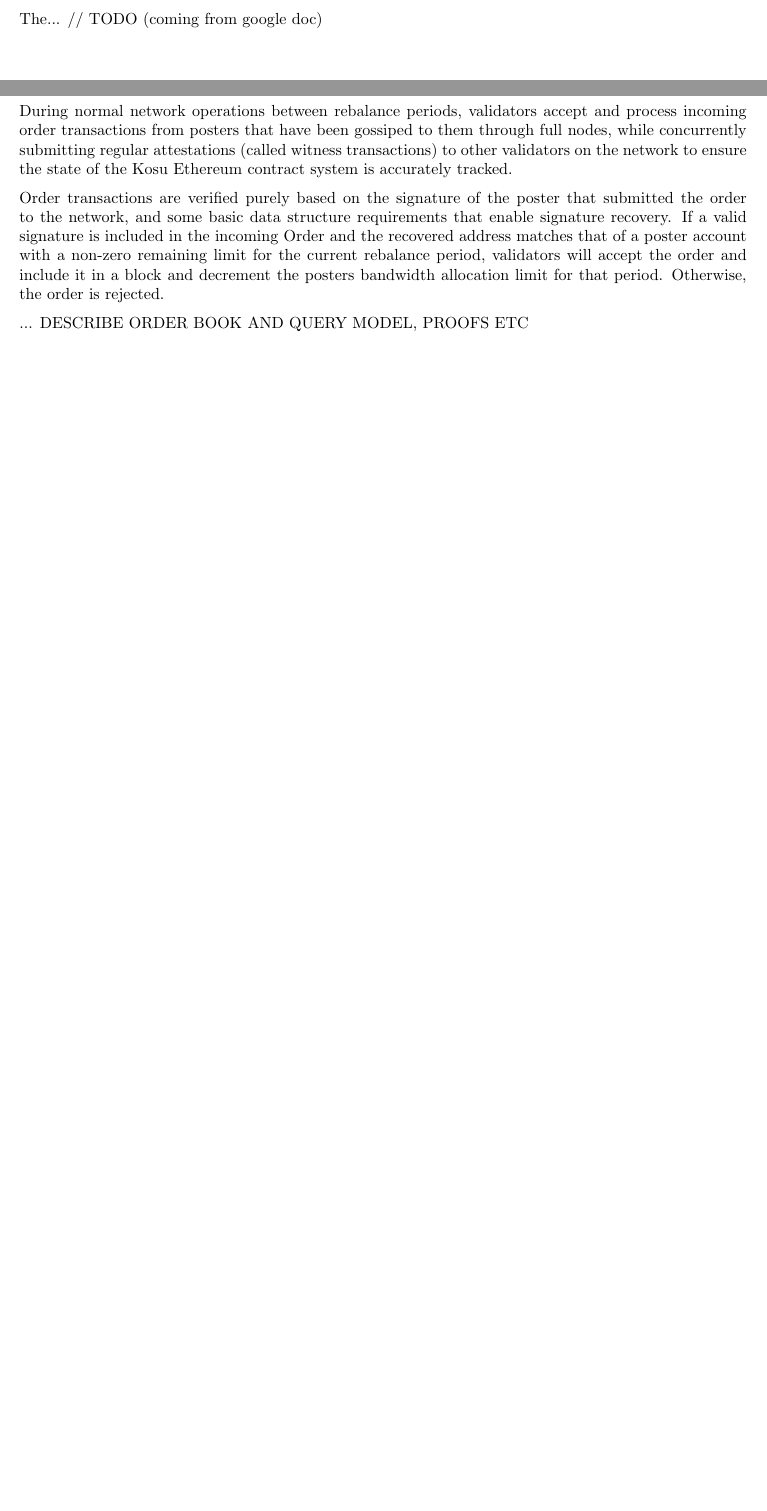
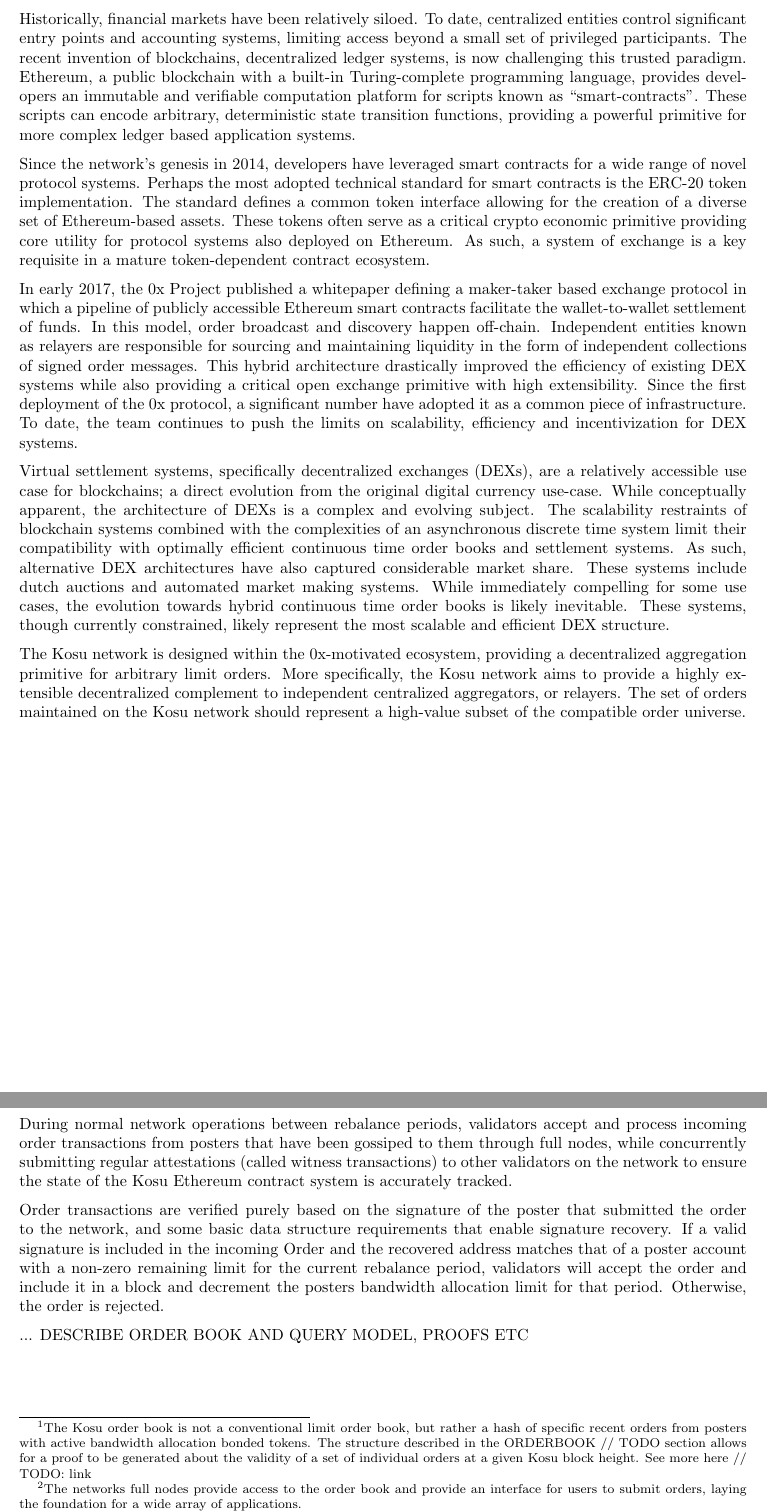
Before and after one commit to ParadigmFoundation/whitepaper, a LaTeX paper (latex/kosu_whitepaper.tex): two parts of pages 3 and 4 of 7, joined at a grey line, cut at the place of the change, the shorter picture padded with empty space. Compiled offline with pdfLaTeX.

Commit message:
inserting introduction

```diff
--- a/latex/kosu_whitepaper.tex
+++ b/latex/kosu_whitepaper.tex
@@ -1,4 +1,4 @@
-\documentclass[9pt]{article}
+\documentclass[10pt]{article}
 \usepackage{graphicx}
 \usepackage{hyperref}
 \usepackage{amsmath}
@@ -66,7 +66,21 @@
 % BEGIN INTRO
 \section{Introduction}\label{intro}
 
-\noindent The... // TODO (coming from google doc)
+\noindent Historically, financial markets have been relatively siloed. To date, centralized entities control significant entry points and accounting systems, limiting access beyond a small set of privileged participants. The recent invention of blockchains, decentralized ledger systems, is now challenging this trusted paradigm. Ethereum, a public blockchain with a built-in Turing-complete programming language, provides developers an immutable and verifiable computation platform for scripts known as “smart-contracts”. These scripts can encode arbitrary, deterministic state transition functions, providing a powerful primitive for more complex ledger based application systems.
+\medskip
+
+\noindent Since the network’s genesis in 2014, developers have leveraged smart contracts for a wide range of novel protocol systems. Perhaps the most adopted technical standard for smart contracts is the ERC-20 token implementation. The standard defines a common token interface allowing for the creation of a diverse set of Ethereum-based assets. These tokens often serve as a critical crypto economic primitive providing core utility for protocol systems also deployed on Ethereum. As such, a system of exchange is a key requisite in a mature token-dependent contract ecosystem.
+\medskip
+
+\noindent In early 2017, the 0x Project published a whitepaper defining a maker-taker based exchange  protocol in which a pipeline of publicly accessible Ethereum smart contracts facilitate the wallet-to-wallet settlement of funds. In this model, order broadcast and discovery happen off-chain. Independent entities known as relayers are responsible for sourcing and maintaining liquidity in the form of independent collections of signed order messages. This hybrid architecture drastically improved the efficiency of existing DEX systems while also providing a critical open exchange primitive with high extensibility. Since the first deployment of the 0x protocol, a significant number have adopted it as a common piece of infrastructure. To date, the team continues to push the limits on scalability, efficiency and incentivization for DEX systems.
+\medskip
+
+\noindent
+Virtual settlement systems, specifically decentralized exchanges (DEXs), are a relatively accessible use case for blockchains; a direct evolution from the original digital currency use-case. While conceptually apparent, the architecture of DEXs is a complex and evolving subject. The scalability restraints of blockchain systems combined with the complexities of an asynchronous discrete time system limit their compatibility with optimally efficient continuous time order books and settlement systems. As such, alternative DEX architectures have also captured considerable market share. These systems include dutch auctions and automated market making systems. While immediately compelling for some use cases, the evolution towards hybrid continuous time order books is likely inevitable. These systems, though currently constrained, likely represent the most scalable and efficient DEX structure.
+\medskip
+
+\noindent
+The Kosu network is designed within the 0x-motivated ecosystem, providing a decentralized aggregation primitive for arbitrary limit orders. More specifically, the Kosu network aims to provide a highly extensible decentralized complement to independent centralized aggregators, or relayers. The set of orders maintained on the Kosu network should represent a high-value subset of the compatible order universe.
 
 \clearpage
 \pagebreak
@@ -83,7 +97,7 @@
 
 \medskip
 
-\noindent The first system is the Kosu network, a collection of globally distributed computers (nodes) that collectively maintain and update the network’s shared state. The network supports basic order booking functionality, access control for user accounts, and cryptographic proofs of the existence of state contents. Validators secure the network by processing transactions, creating blocks, and reaching consensus with other validators on the canonical chain and application state.
+\noindent The first system is the Kosu blockchain, a collection of globally distributed nodes that collectively maintain and update the network’s shared order book\footnote{The Kosu order book is not a conventional limit order book, but rather a hash of specific recent orders from posters with active bandwidth allocation bonded tokens. The structure described in the ORDERBOOK // TODO section allows for a proof to be generated about the validity of a set of individual orders at a given Kosu block height.  See more here // TODO: link}, and maintain a one-way Peg with the Ethereum blockchain. The network supports basic order booking functionality, access control for user accounts, and cryptographic proofs of the existence of state contents, including the set of orders comprising the "order book". Validators\footnote{ The networks full nodes provide access to the order book and provide an interface for users to submit orders, laying the foundation for a wide array of applications.} secure the network by voting on state changes to an Ethereum contract system, processing orders, and reaching consensus with other validators on the canonical chain and the overall application state.
 
 \medskip
 
```
Also changed, not shown: latex/kosu_whitepaper.pdf, 5 other files.
